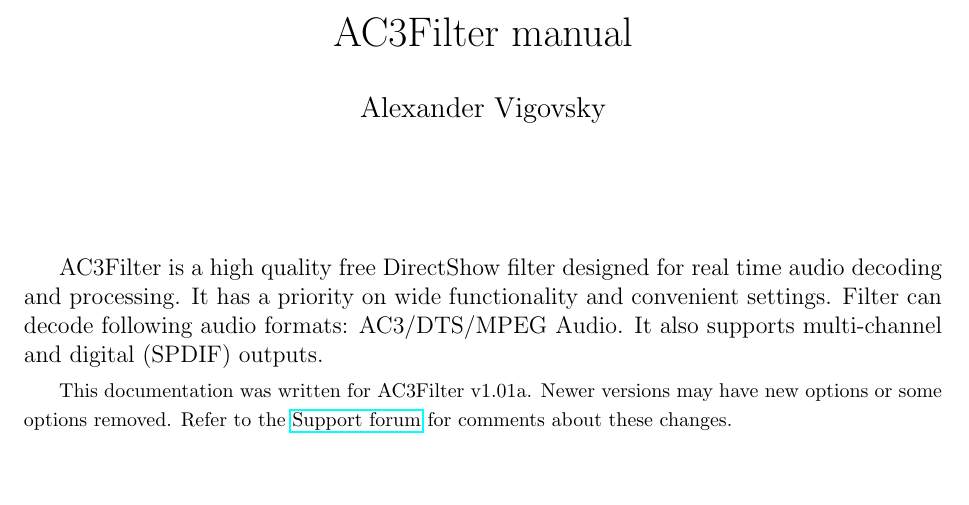
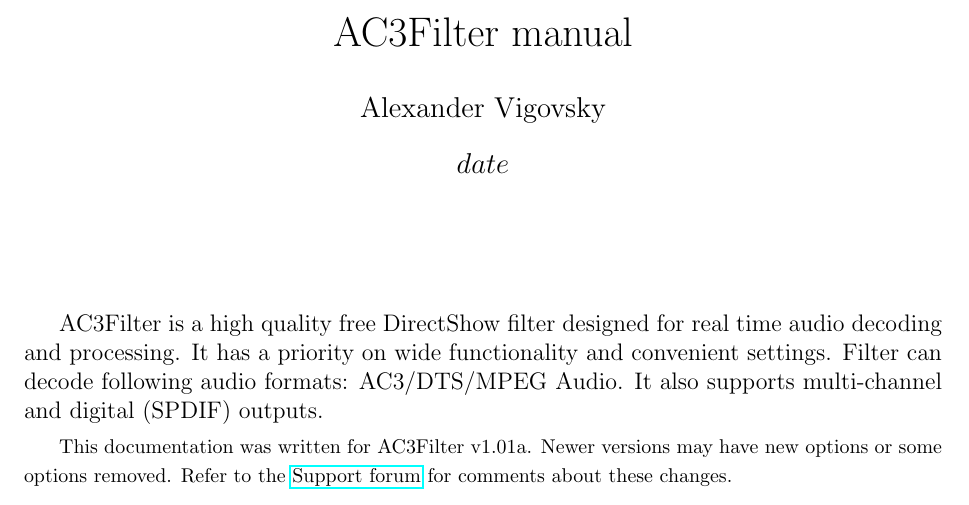
Before and after one commit to dimonds90/ac3filter, a LaTeX document (doc/ac3filter_eng.tex): part of page 1 of 29, cut so that both start at the same text, the shorter picture padded with empty space. Compiled offline with pdfLaTeX; the source files are stored in an older character set and shown here as Unicode.

Commit message:
Date in header

```diff
--- a/doc/ac3filter_eng.tex
+++ b/doc/ac3filter_eng.tex
@@ -8,7 +8,7 @@
 
 \title{AC3Filter manual}
 \author{Alexander Vigovsky}
-\date{}
+\date{$date$}
 \setcounter{tocdepth}{2}
 
 %%%%%%%%%%%%%%%%%%%%%%%%%%%%%%%%%%%%%%%%%%%%%%%%%%%%%%%%%%%
```
